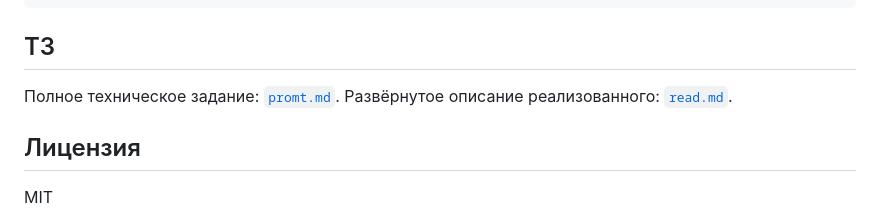
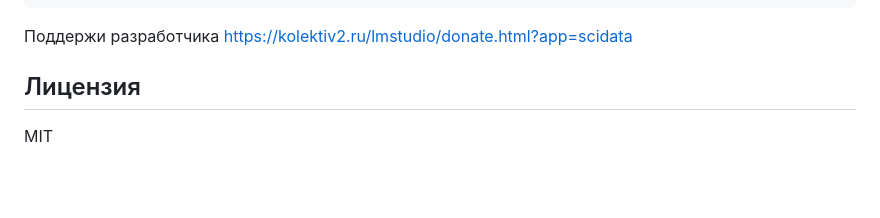
Before and after one commit to stil-rambler/ollama-monitor, a Markdown page: README.md, the part around the change. Drawn GitHub-style; blank space fills up the shorter version.

Commit message:
Update README with donation link and documentation
Added donation link and updated project documentation.

````diff
--- a/README.md
+++ b/README.md
@@ -72,9 +72,9 @@ app/
 tests/                      # Автотесты (pytest)
 ```
 
-## ТЗ
+Поддержи разработчика https://kolektiv2.ru/lmstudio/donate.html?app=scidata
 
-Полное техническое задание: [`promt.md`](promt.md). Развёрнутое описание реализованного: [`read.md`](read.md).
+
 
 ## Лицензия
 
````
